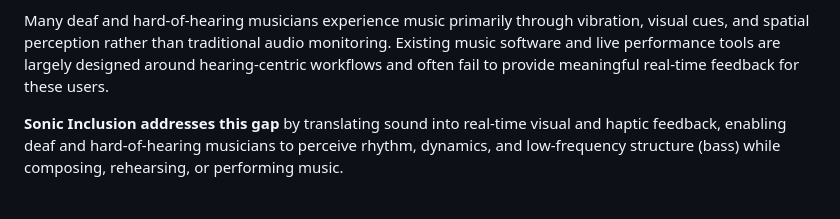
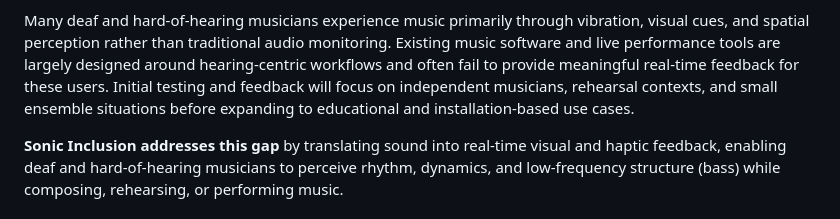
Before and after one commit to indjoov/sonic-inclusion, a Markdown page: README.md, the part around the change. Rendered like a GitHub page.

Commit message:
Update README with testing focus details
Added information about initial testing and feedback focus for Sonic Inclusion project.

```diff
--- a/README.md
+++ b/README.md
@@ -24,6 +24,7 @@ _Making sound visible, touchable, and inclusive for everyone._ 🌍🎶✨
 **Accessible Music Perception for Deaf and Hard-of-Hearing Musicians**
 
 Many deaf and hard-of-hearing musicians experience music primarily through vibration, visual cues, and spatial perception rather than traditional audio monitoring. Existing music software and live performance tools are largely designed around hearing-centric workflows and often fail to provide meaningful real-time feedback for these users.
+Initial testing and feedback will focus on independent musicians, rehearsal contexts, and small ensemble situations before expanding to educational and installation-based use cases.
 
 **Sonic Inclusion addresses this gap** by translating sound into real-time visual and haptic feedback, enabling deaf and hard-of-hearing musicians to perceive rhythm, dynamics, and low-frequency structure (bass) while composing, rehearsing, or performing music.
 
```
